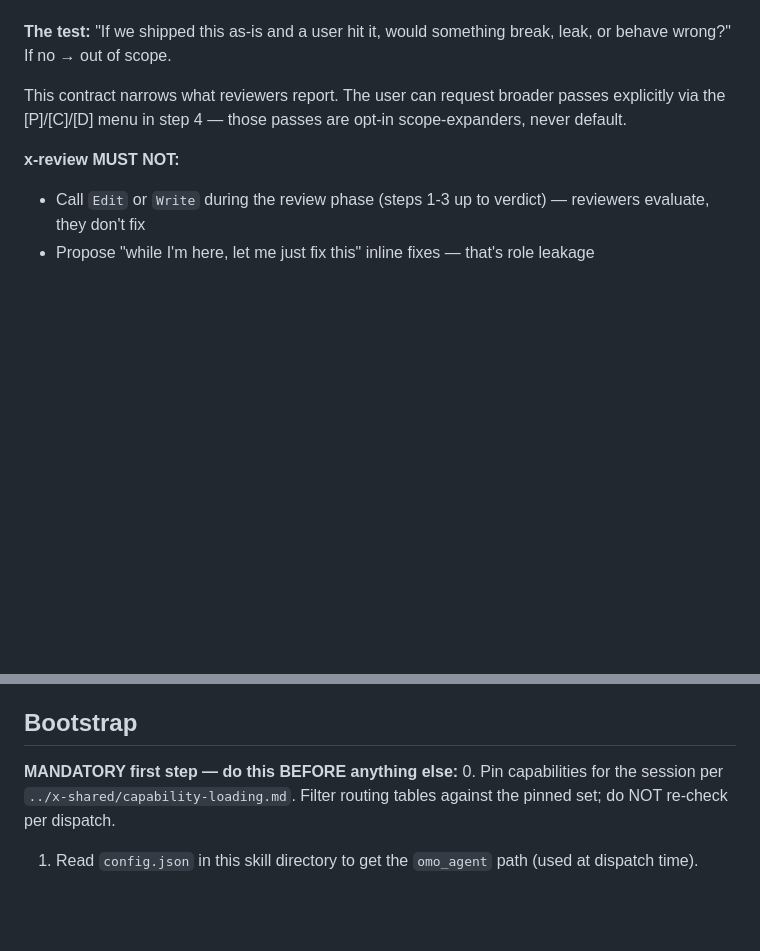
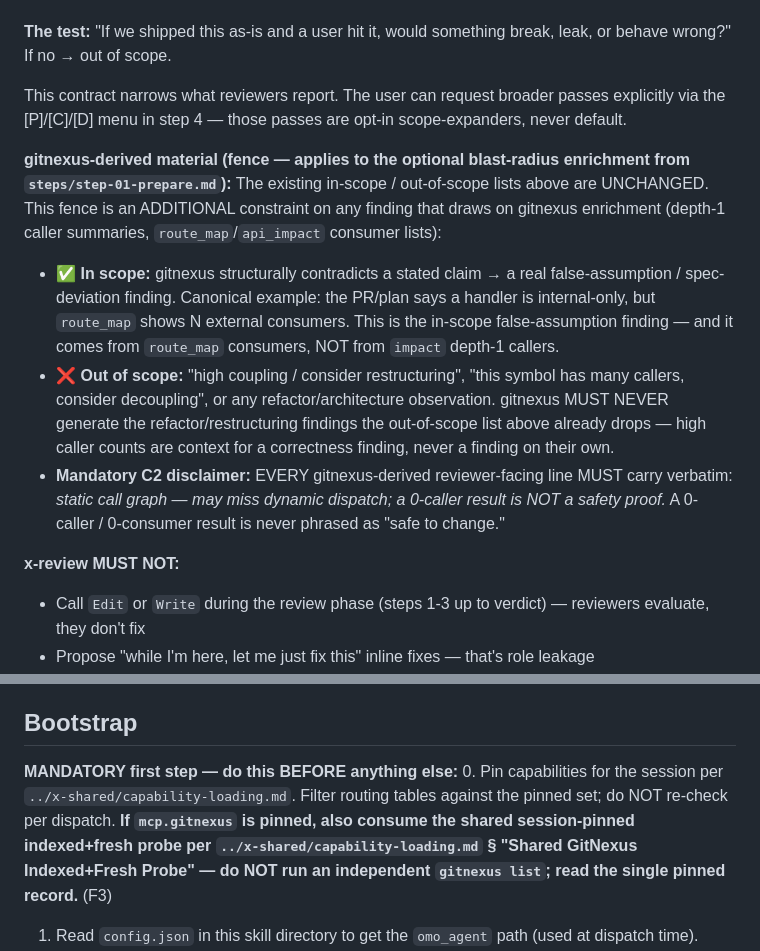
Before and after one commit to quangtran88/x-skills, a Markdown page: skills/x-review/SKILL.md, 2 parts joined by grey strips. Drawn GitHub-style; blank space fills up the shorter version.

Commit message:
feat(x-review): gated depth-1 blast-radius enrichment + Scope Contract C2 fence
Bootstrap consumes the shared probe (F3 parity). step-01 optional gitnexus enrichment gated on the correctness-sensitive class (impact + route_map/api_impact via the F2 use-class index); deterministic depth-1-only summary, hard-skips entirely on stale/unindexed. Scope Contract gains an additive gitnexus fence with mandatory C2 disclaimer; existing out-of-scope list byte-unchanged. Nested-file refs use ../../x-shared.

```diff
--- a/skills/x-review/SKILL.md
+++ b/skills/x-review/SKILL.md
@@ -34,6 +34,12 @@ x-review evaluates whether the target **does what it claims to do, safely**. Not
 
 This contract narrows what reviewers report. The user can request broader passes explicitly via the [P]/[C]/[D] menu in step 4 — those passes are opt-in scope-expanders, never default.
 
+**gitnexus-derived material (fence — applies to the optional blast-radius enrichment from `steps/step-01-prepare.md`):**
+The existing in-scope / out-of-scope lists above are UNCHANGED. This fence is an ADDITIONAL constraint on any finding that draws on gitnexus enrichment (depth-1 caller summaries, `route_map`/`api_impact` consumer lists):
+- ✅ **In scope:** gitnexus structurally contradicts a stated claim → a real false-assumption / spec-deviation finding. Canonical example: the PR/plan says a handler is internal-only, but `route_map` shows N external consumers. This is the in-scope false-assumption finding — and it comes from `route_map` consumers, NOT from `impact` depth-1 callers.
+- ❌ **Out of scope:** "high coupling / consider restructuring", "this symbol has many callers, consider decoupling", or any refactor/architecture observation. gitnexus MUST NEVER generate the refactor/restructuring findings the out-of-scope list above already drops — high caller counts are context for a correctness finding, never a finding on their own.
+- **Mandatory C2 disclaimer:** EVERY gitnexus-derived reviewer-facing line MUST carry verbatim: *static call graph — may miss dynamic dispatch; a 0-caller result is NOT a safety proof.* A 0-caller / 0-consumer result is never phrased as "safe to change."
+
 **x-review MUST NOT:**
 - Call `Edit` or `Write` during the review phase (steps 1-3 up to verdict) — reviewers evaluate, they don't fix
 - Propose "while I'm here, let me just fix this" inline fixes — that's role leakage
@@ -59,7 +65,7 @@ Smart review that detects what to review and how deep to go.
 ## Bootstrap
 
 **MANDATORY first step — do this BEFORE anything else:**
-0. Pin capabilities for the session per `../x-shared/capability-loading.md`. Filter routing tables against the pinned set; do NOT re-check per dispatch.
+0. Pin capabilities for the session per `../x-shared/capability-loading.md`. Filter routing tables against the pinned set; do NOT re-check per dispatch. **If `mcp.gitnexus` is pinned, also consume the shared session-pinned indexed+fresh probe per `../x-shared/capability-loading.md` § "Shared GitNexus Indexed+Fresh Probe" — do NOT run an independent `gitnexus list`; read the single pinned record.** (F3)
 1. Read `config.json` in this skill directory to get the `omo_agent` path (used at dispatch time).
 2. Read `../x-omo/SKILL.md` to load the OMO agent catalog, invocation commands, and model routing. This ensures you know how to invoke OMO agents (`oracle`, `explore`, `librarian`, `multimodal-looker`) via Bash — they are NOT OMC agents. **For the unavailable-agent list and replacement model-routing (`--model gpt`, `--model codex`), see `../x-shared/omo-routing.md § Unavailable Agents`.**
 3. Read `../x-gemini/SKILL.md` if `gemini_cli` capability is pinned. Gemini-3-pro is the third cross-model reviewer (alongside Claude opus + GPT oracle), strong on Google-Search-grounded fact checks, large diff handling (1M context), and visual/UI screenshot diffs.
```
Also changed, not shown: 1 other file.
